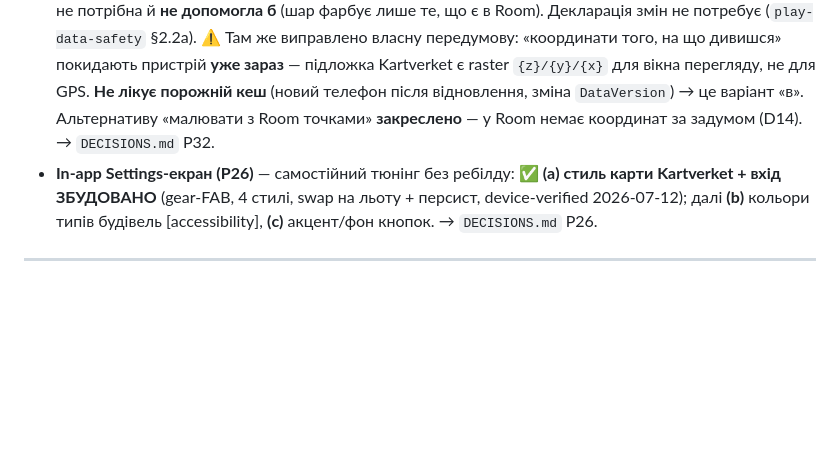
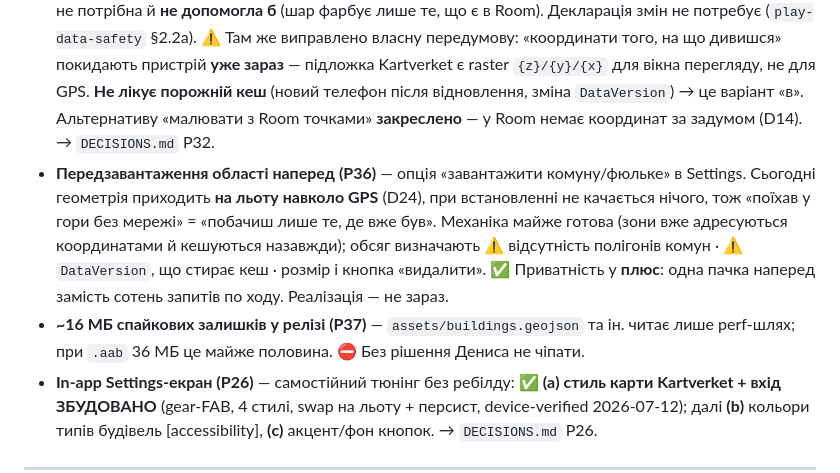
Before and after one commit to semden-info/streif-docs, a Markdown page: AGENTS.md, the part around the change. Drawn GitHub-style; blank space fills up the shorter version.

```diff
--- a/AGENTS.md
+++ b/AGENTS.md
@@ -157,6 +157,8 @@
 - **Опційний шар гейміфікації** (D33, post-MVP) — діорама/штамп-альбом (P22; 2D-фідельність, **3D — цільова**), типи-як-точки-дій (P23), баланс без формули (P21), новизна маршруту (P24, лінк P6), історичний шар (P25), **свіжість-retention (P19)**, **умовні/сезонні варіанти місця (P27)**, **географічна completion — kommune/tettsted/острів + емблема (P28)**, **turpostkasse (P29, v2 — кандидат на заміну лідербордам)**; **відкладено:** герої, rarity-класи S–D; **відхилено:** бізнес-штамп-партнерства, «рідкісне в глушині». Coverage-% = **per tettsted + видимий кордон (P20)**. → `04` §11.
 - **Екран статистики / прогресу** (P30) — зрізи «розкрито» по **географії × типу** (tettsted → комуна → [острів]); **дані вже є** (P18/P20) → презентаційна задача, **fast-follow/MVP-1**. Гарди: прогресивне розкриття (`08` §1), м'який індикатор, чесний знаменник (D6), без score (D13). → `04` §3.
 - **Прогортана мапа не показує вже розкрите (P32)** — ✅ **ВИРІШЕНО 2026-07-31, варіант «а»: камера читає ТІЛЬКИ локальний кеш.** Вибір перевернув факт із коду: `AreaCache` тримає тайли на диску назавжди, а `ensureArea` читає кеш першим, тож скрізь, де вже гуляв, геометрія локальна — мережа не потрібна й **не допомогла б** (шар фарбує лише те, що є в Room). Декларація змін не потребує (`play-data-safety` §2.2a). ⚠️ Там же виправлено власну передумову: «координати того, на що дивишся» покидають пристрій **уже зараз** — підложка Kartverket є raster `{z}/{y}/{x}` для вікна перегляду, не для GPS. **Не лікує порожній кеш** (новий телефон після відновлення, зміна `DataVersion`) → це варіант «в». Альтернативу «малювати з Room точками» **закреслено** — у Room немає координат за задумом (D14). → `DECISIONS.md` P32.
+- **Передзавантаження області наперед (P36)** — опція «завантажити комуну/фюльке» в Settings. Сьогодні геометрія приходить **на льоту навколо GPS** (D24), при встановленні не качається нічого, тож «поїхав у гори без мережі» = «побачиш лише те, де вже був». Механіка майже готова (зони вже адресуються координатами й кешуються назавжди); обсяг визначають ⚠️ відсутність полігонів комун · ⚠️ `DataVersion`, що стирає кеш · розмір і кнопка «видалити». ✅ Приватність у **плюс**: одна пачка наперед замість сотень запитів по ходу. Реалізація — не зараз.
+- **~16 МБ спайкових залишків у релізі (P37)** — `assets/buildings.geojson` та ін. читає лише perf-шлях; при `.aab` 36 МБ це майже половина. ⛔ Без рішення Дениса не чіпати.
 - **In-app Settings-екран (P26)** — самостійний тюнінг без ребілду: **✅ (a) стиль карти Kartverket + вхід ЗБУДОВАНО** (gear-FAB, 4 стилі, swap на льоту + персист, device-verified 2026-07-12); далі **(b)** кольори типів будівель [accessibility], **(c)** акцент/фон кнопок. → `DECISIONS.md` P26.
 
 ---
```
Also changed, not shown: docs/DECISIONS.md (+2 -0 lines).
